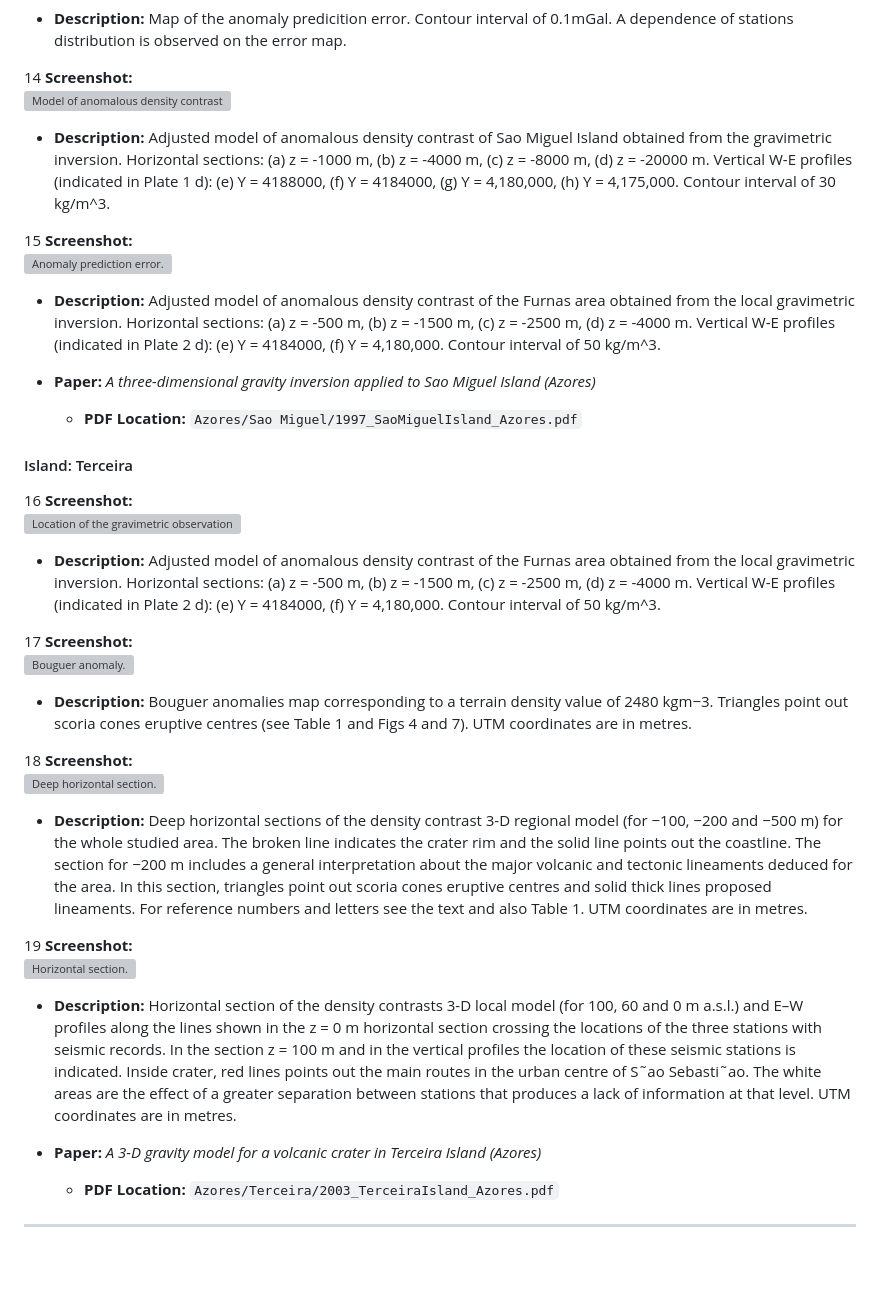
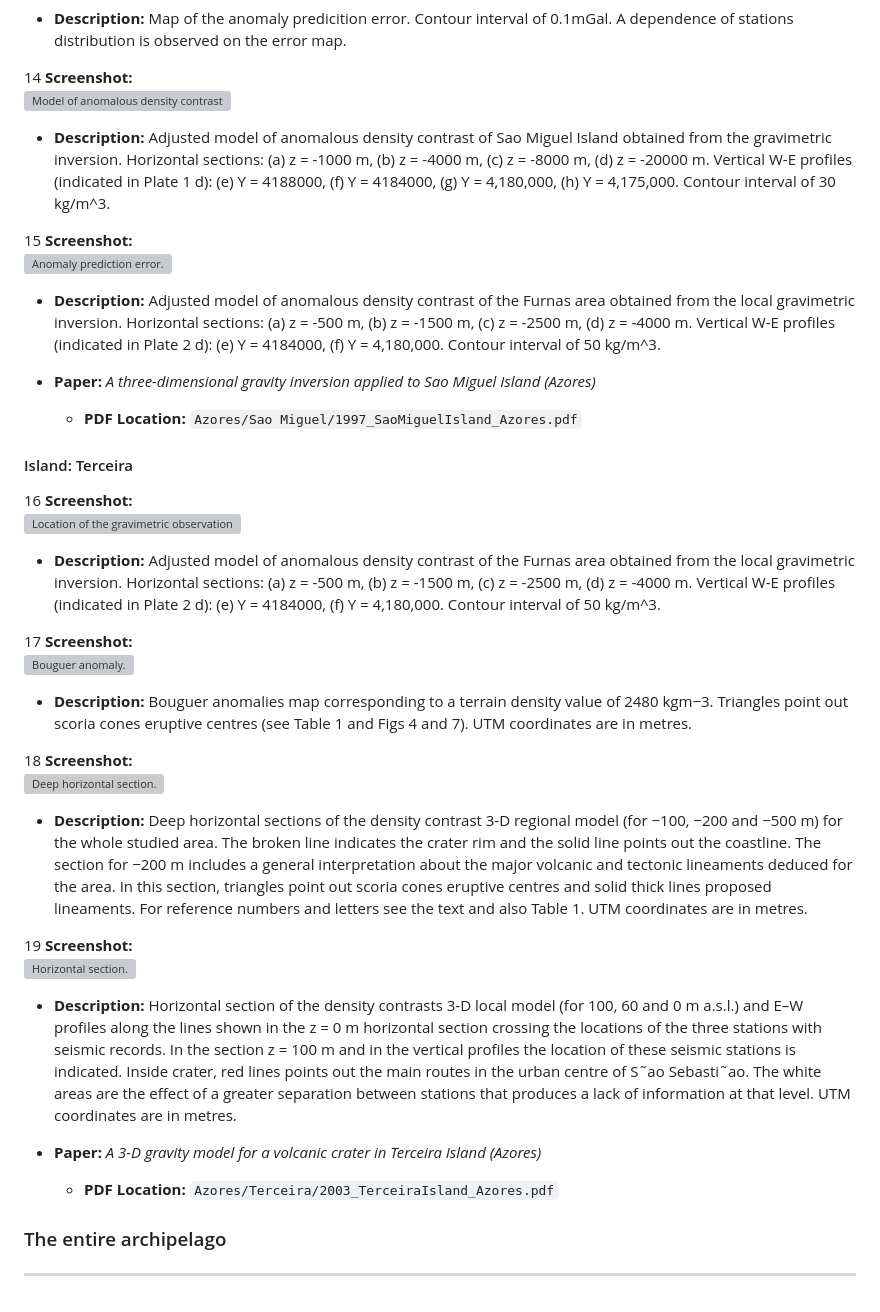
Before and after one commit to yosbraper-gh/Gravity-data-, a Markdown page: VOLCANES/Graphics_index.md, the part around one of its changes. Rendered like a GitHub page; blank space fills up the shorter version; grey boxes are pictures that could not be loaded.

```diff
--- a/VOLCANES/Graphics_index.md
+++ b/VOLCANES/Graphics_index.md
@@ -179,4 +179,8 @@ separation between stations that produces a lack of information at that level. U
 
 * **Paper:** *A 3-D gravity model for a volcanic crater in Terceira Island (Azores)*
   * **PDF Location:** `Azores/Terceira/2003_TerceiraIsland_Azores.pdf`
+
+### The entire archipelago
+
+
 ---
```
Also changed, not shown: other parts of VOLCANES/Graphics_index.md (+18 -18 lines).
